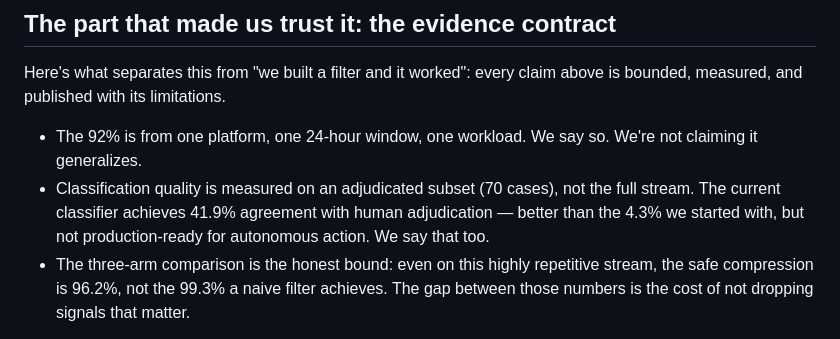
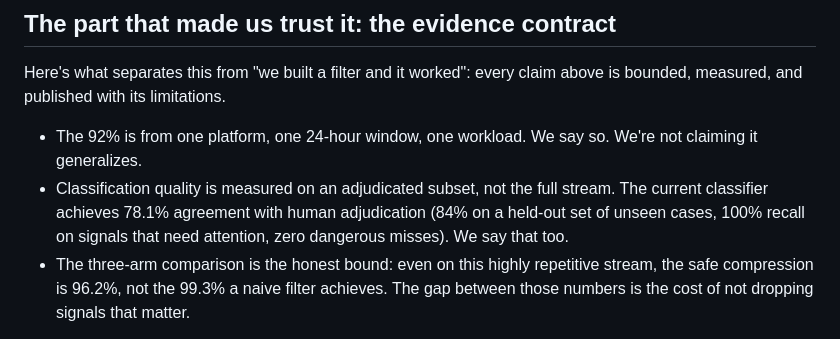
Before and after one commit to jkershawrh/cascade-compression, a Markdown page: docs/pr-drafts/redhat-developer-blog-post.md, the part around the change. Rendered like a GitHub page.

Commit message:
blog draft: update classification to 78.1% / 84% held-out

```diff
--- a/docs/pr-drafts/redhat-developer-blog-post.md
+++ b/docs/pr-drafts/redhat-developer-blog-post.md
@@ -86,11 +86,10 @@ limitations.
 
 - The 92% is from one platform, one 24-hour window, one workload.
   We say so. We're not claiming it generalizes.
-- Classification quality is measured on an adjudicated subset (70
-  cases), not the full stream. The current classifier achieves 41.9%
-  agreement with human adjudication — better than the 4.3% we started
-  with, but not production-ready for autonomous action. We say that
-  too.
+- Classification quality is measured on an adjudicated subset, not the
+  full stream. The current classifier achieves 78.1% agreement with human
+  adjudication (84% on a held-out set of unseen cases, 100% recall on
+  signals that need attention, zero dangerous misses). We say that too.
 - The three-arm comparison is the honest bound: even on this highly
   repetitive stream, the safe compression is 96.2%, not the 99.3% a
   naive filter achieves. The gap between those numbers is the cost
```
